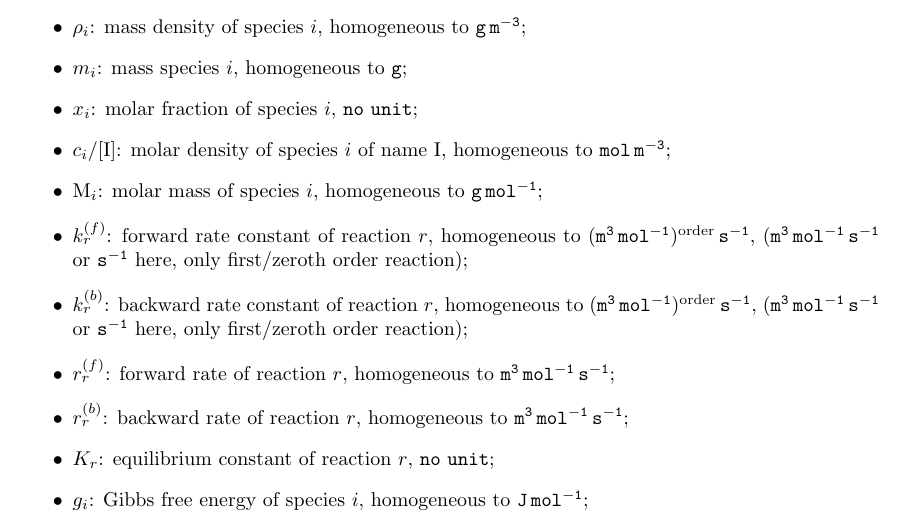
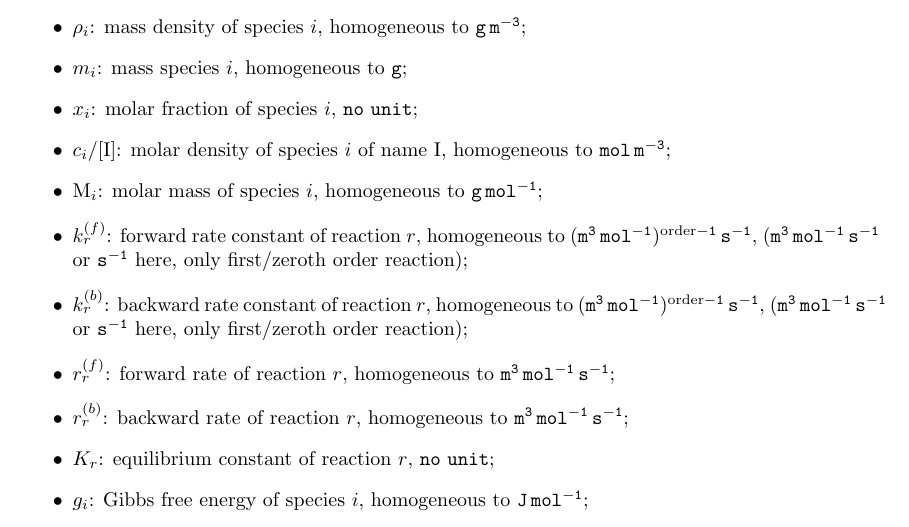
Before and after one commit to libantioch/model_doc, a LaTeX thesis (main.tex, which reads notation.tex): part of page 5 of 37, cut so that both start at the same text. Compiled offline with pdfLaTeX.

Commit message:
type on order of reaction with respect to unit of k

```diff
--- a/notation.tex
+++ b/notation.tex
@@ -5,9 +5,9 @@
 \item \molarfrac[i]:      molar fraction of species $i$, \nounit;
 \item \molar[i]/\conc[I]: molar density of species $i$ of name \ce{I}, homogeneous to \unit{mol\,m^{-3}};
 \item \Mm[i]:             molar mass of species $i$, homogeneous to \unit{g\,mol^{-1}};
-\item \fwdratecons[r]:    forward rate constant of reaction $r$, homogeneous to \unit{(m^3\,mol^{-1})^{\text{order}}\,s^{-1}},
+\item \fwdratecons[r]:    forward rate constant of reaction $r$, homogeneous to \unit{(m^3\,mol^{-1})^{\text{order} - 1}\,s^{-1}},
                             (\unit{m^3\,mol^{-1}\,s^{-1}} or \unit{s^{-1}} here, only first/zeroth order reaction);
-\item \bkwdratecons[r]:   backward rate constant of reaction $r$, homogeneous to \unit{(m^3\,mol^{-1})^{\text{order}}\,s^{-1}},
+\item \bkwdratecons[r]:   backward rate constant of reaction $r$, homogeneous to \unit{(m^3\,mol^{-1})^{\text{order} - 1}\,s^{-1}},
                             (\unit{m^3\,mol^{-1}\,s^{-1}} or \unit{s^{-1}} here, only first/zeroth order reaction);
 \item \fwdrate[r]:        forward rate of reaction $r$, homogeneous to \unit{m^3\,mol^{-1}\,s^{-1}};
 \item \bkwdrate[r]:       backward rate of reaction $r$, homogeneous to \unit{m^3\,mol^{-1}\,s^{-1}};
```
